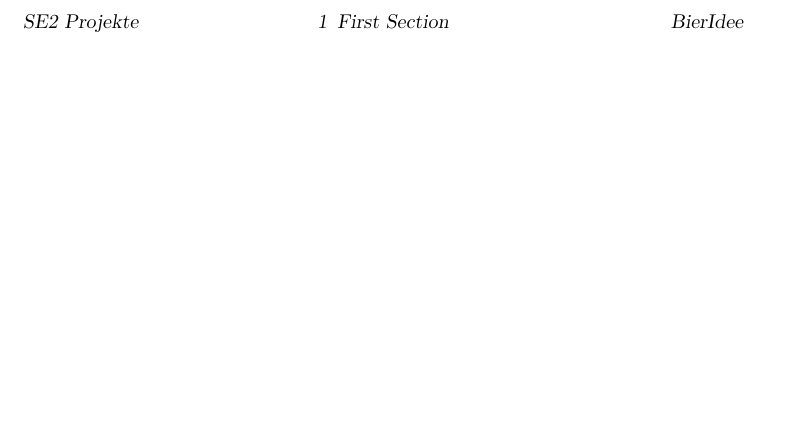
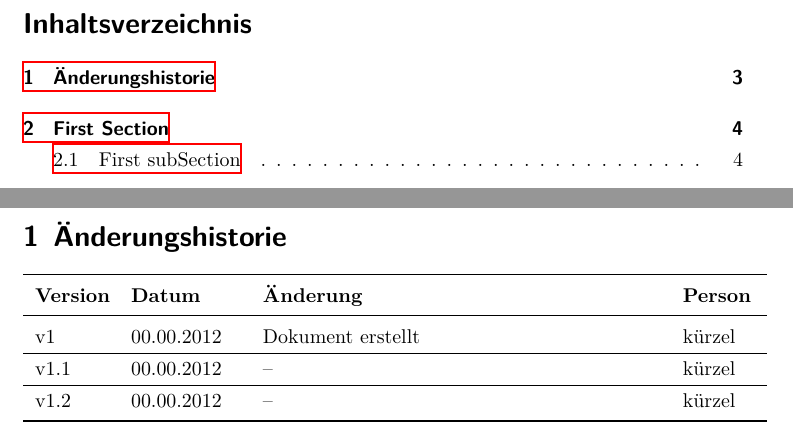
Before and after one commit to bieridee/bieridee-docs, a LaTeX document (doku.template.tex): part of page 2 of 2 before the commit and two parts of pages 2 and 3 of 4 after it, the two joined at a grey line, cut at the place of the change, the shorter picture padded with empty space. Compiled offline with XeLaTeX; an older LaTeX class or package is replaced by its successor.

Commit message:
Doku Template aktualisiert

```diff
--- a/doku.template.tex
+++ b/doku.template.tex
@@ -5,15 +5,15 @@
 \usepackage{parskip} % Skip indentation of first row
 \usepackage{graphicx} % Graphics support
 \usepackage{longtable} % Tables across several pages
+\usepackage{booktabs}
 \usepackage{hyperref} % Hyperlinks
 \usepackage[automark]{scrpage2} %kopf/fusszeile
-\usepackage{fontspec,xltxtra,xunicode}
+\usepackage[utf8x]{inputenc} % Unicode-Encoding
 
-\defaultfontfeatures{Mapping=tex-text}
 \linespread{1.3}
 
 \author{Danilo Bargen, Christian Fässler, Jonas Furrer}
-\title{Dokumenttitel}
+\title{Anforderungsspezifikation\\ Projekt BierIdee}
 
 \pagestyle{scrheadings}
 \ihead{SE2 Projekte} %linke Kopfzeile
@@ -27,7 +27,22 @@
 	\thispagestyle{empty} % Don't start page numbers on this page
 \end{titlepage}
 
+\tableofcontents
+\newpage
 
+\section{Änderungshistorie}
+\begin{tabular}{p{0.1\textwidth}p{0.15\textwidth}p{0.55\textwidth}p{0.1\textwidth}}
+\toprule
+\textbf{Version} & \textbf{Datum} & \textbf{Änderung} & \textbf{Person} \\
+\midrule
+v1 & 00.00.2012 & Dokument erstellt & kürzel \\
+\hline
+v1.1 & 00.00.2012 & -- & kürzel \\
+\hline
+v1.2 & 00.00.2012 & -- & kürzel \\
+\bottomrule
+\end{tabular}
+\newpage
 
 \section{First Section}
 \subsection{First subSection}
```
Also changed, not shown: doku.template.pdf (deleted).
